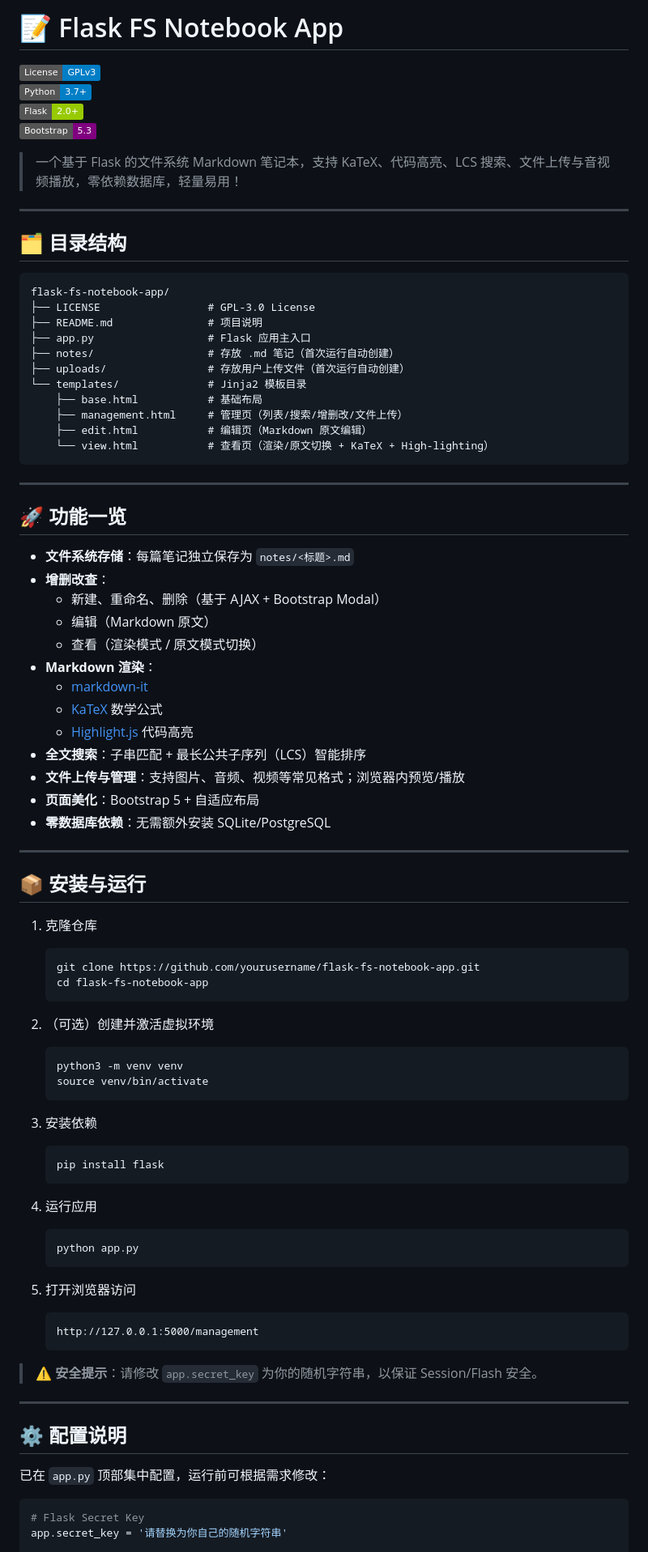
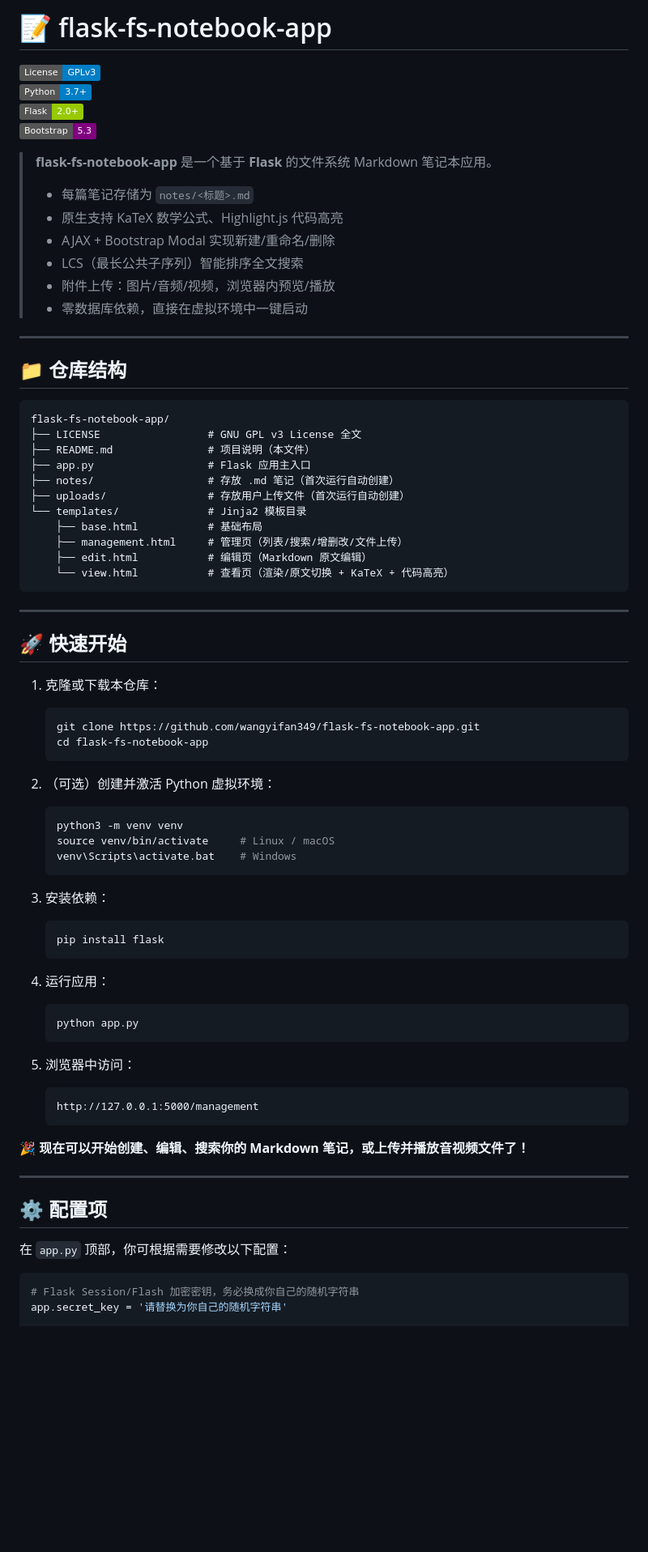
Before and after one commit to wangyifan349/flask-fs-notebook-app, a Markdown page: README.md, the part around one of its changes. Shown at 81% size. Drawn GitHub-style; badges without logos; blank space fills up the shorter version.

````diff
--- a/README.md
+++ b/README.md
@@ -1,3 +1,3 @@
-# 📝 Flask FS Notebook App
+# 📝 flask-fs-notebook-app
 
 [![License: GPL v3](https://img.shields.io/badge/License-GPLv3-blue.svg)](LICENSE)
@@ -6,15 +6,21 @@
 [![Bootstrap](https://img.shields.io/badge/Bootstrap-5.3-purple.svg)](https://getbootstrap.com/)
 
-> 一个基于 Flask 的文件系统 Markdown 笔记本，支持 KaTeX、代码高亮、LCS 搜索、文件上传与音视频播放，零依赖数据库，轻量易用！
+> **flask-fs-notebook-app** 是一个基于 **Flask** 的文件系统 Markdown 笔记本应用。
+> - 每篇笔记存储为 `notes/<标题>.md`
+> - 原生支持 KaTeX 数学公式、Highlight.js 代码高亮
+> - AJAX + Bootstrap Modal 实现新建/重命名/删除
+> - LCS（最长公共子序列）智能排序全文搜索
+> - 附件上传：图片/音频/视频，浏览器内预览/播放
+> - 零数据库依赖，直接在虚拟环境中一键启动
 
 ---
 
-## 🗂 目录结构
+## 📁 仓库结构
 
 ```
 flask-fs-notebook-app/
-├── LICENSE                 # GPL-3.0 License
-├── README.md               # 项目说明
+├── LICENSE                 # GNU GPL v3 License 全文
+├── README.md               # 项目说明（本文件）
 ├── app.py                  # Flask 应用主入口
 ├── notes/                  # 存放 .md 笔记（首次运行自动创建）
 ├── uploads/                # 存放用户上传文件（首次运行自动创建）
@@ -22,67 +28,50 @@ flask-fs-notebook-app/
     ├── base.html           # 基础布局
     ├── management.html     # 管理页（列表/搜索/增删改/文件上传）
     ├── edit.html           # 编辑页（Markdown 原文编辑）
-    └── view.html           # 查看页（渲染/原文切换 + KaTeX + High-lighting）
+    └── view.html           # 查看页（渲染/原文切换 + KaTeX + 代码高亮）
 ```
 
 ---
 
-## 🚀 功能一览
+## 🚀 快速开始
 
-- **文件系统存储**：每篇笔记独立保存为 `notes/<标题>.md`
-- **增删改查**：
-  - 新建、重命名、删除（基于 AJAX + Bootstrap Modal）
-  - 编辑（Markdown 原文）
-  - 查看（渲染模式 / 原文模式切换）
-- **Markdown 渲染**：
-  - [markdown-it](https://github.com/markdown-it/markdown-it)
-  - [KaTeX](https://katex.org/) 数学公式
-  - [Highlight.js](https://highlightjs.org/) 代码高亮
-- **全文搜索**：子串匹配 + 最长公共子序列（LCS）智能排序
-- **文件上传与管理**：支持图片、音频、视频等常见格式；浏览器内预览/播放
-- **页面美化**：Bootstrap 5 + 自适应布局
-- **零数据库依赖**：无需额外安装 SQLite/PostgreSQL
-
----
-
-## 📦 安装与运行
-
-1. 克隆仓库
+1. 克隆或下载本仓库：
    ```bash
-   git clone https://github.com/yourusername/flask-fs-notebook-app.git
+   git clone https://github.com/wangyifan349/flask-fs-notebook-app.git
    cd flask-fs-notebook-app
    ```
 
-2. （可选）创建并激活虚拟环境
+2. （可选）创建并激活 Python 虚拟环境：
    ```bash
    python3 -m venv venv
-   source venv/bin/activate
+   source venv/bin/activate     # Linux / macOS
+   venv\Scripts\activate.bat    # Windows
    ```
 
-3. 安装依赖
+3. 安装依赖：
    ```bash
    pip install flask
    ```
 
-4. 运行应用
+4. 运行应用：
    ```bash
    python app.py
    ```
 
-5. 打开浏览器访问
+5. 浏览器中访问：
    ```
    http://127.0.0.1:5000/management
    ```
 
-> ⚠️ **安全提示**：请修改 `app.secret_key` 为你的随机字符串，以保证 Session/Flash 安全。
+🎉 **现在可以开始创建、编辑、搜索你的 Markdown 笔记，或上传并播放音视频文件了！**
 
 ---
 
-## ⚙️ 配置说明
+## ⚙️ 配置项
 
-已在 `app.py` 顶部集中配置，运行前可根据需求修改：
+在 `app.py` 顶部，你可根据需要修改以下配置：
 
 ```python
-# Flask Secret Key
+# Flask Session/Flash 加密密钥，务必换成你自己的随机字符串
 app.secret_key = '请替换为你自己的随机字符串'
 
````
Also changed, not shown: other parts of README.md (+55 -65 lines).
